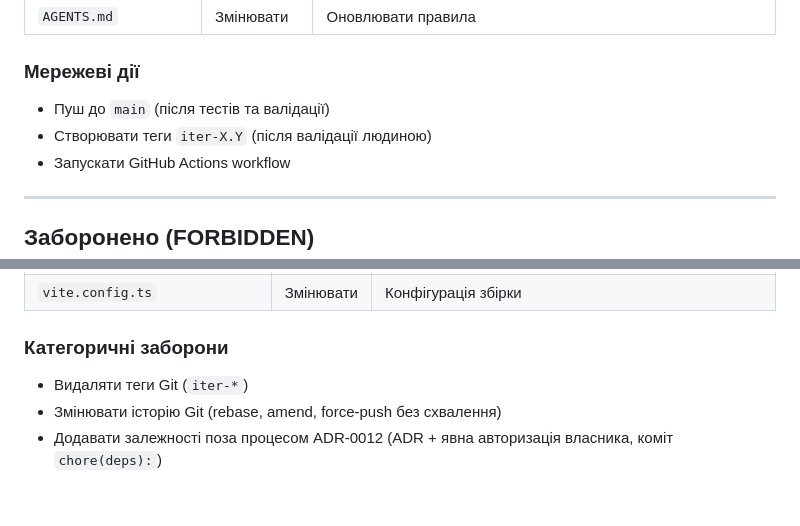
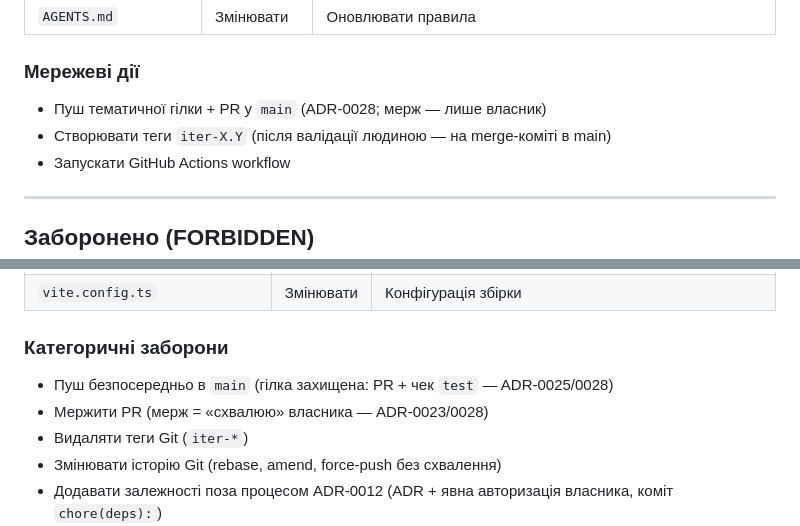
Before and after one commit to sergkarpenko/rubezh, a Markdown page: AGENTS.md, 2 parts joined by grey strips. Rendered like a GitHub page; blank space fills up the shorter version.

```diff
--- a/AGENTS.md
+++ b/AGENTS.md
@@ -33,8 +33,8 @@
 | `AGENTS.md` | Змінювати | Оновлювати правила |
 
 ### Мережеві дії
-- Пуш до `main` (після тестів та валідації)
-- Створювати теги `iter-X.Y` (після валідації людиною)
+- Пуш тематичної гілки + PR у `main` (ADR-0028; мерж — лише власник)
+- Створювати теги `iter-X.Y` (після валідації людиною — на merge-коміті в main)
 - Запускати GitHub Actions workflow
 
 ---
@@ -53,6 +53,8 @@
 | `vite.config.ts` | Змінювати | Конфігурація збірки |
 
 ### Категоричні заборони
+- Пуш безпосередньо в `main` (гілка захищена: PR + чек `test` — ADR-0025/0028)
+- Мержити PR (мерж = «схвалюю» власника — ADR-0023/0028)
 - Видаляти теги Git (`iter-*`)
 - Змінювати історію Git (rebase, amend, force-push без схвалення)
 - Додавати залежності поза процесом ADR-0012 (ADR + явна авторизація власника, коміт `chore(deps):`)
```
Also changed, not shown: other parts of AGENTS.md (+18 -21 lines), docs/adr/0028-delivery-via-pr.md (added, +24 -0 lines), docs/workflow.md (+4 -3 lines).
